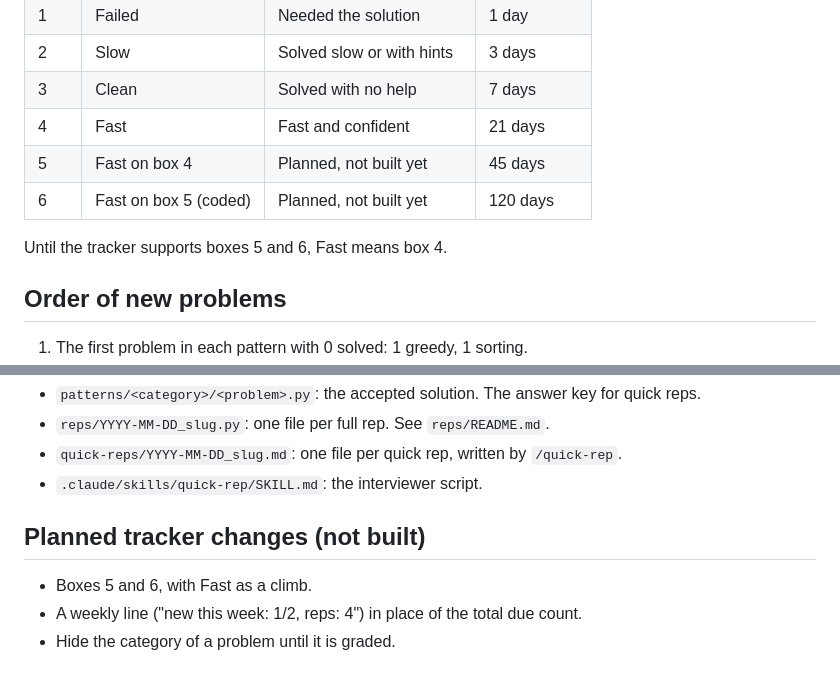
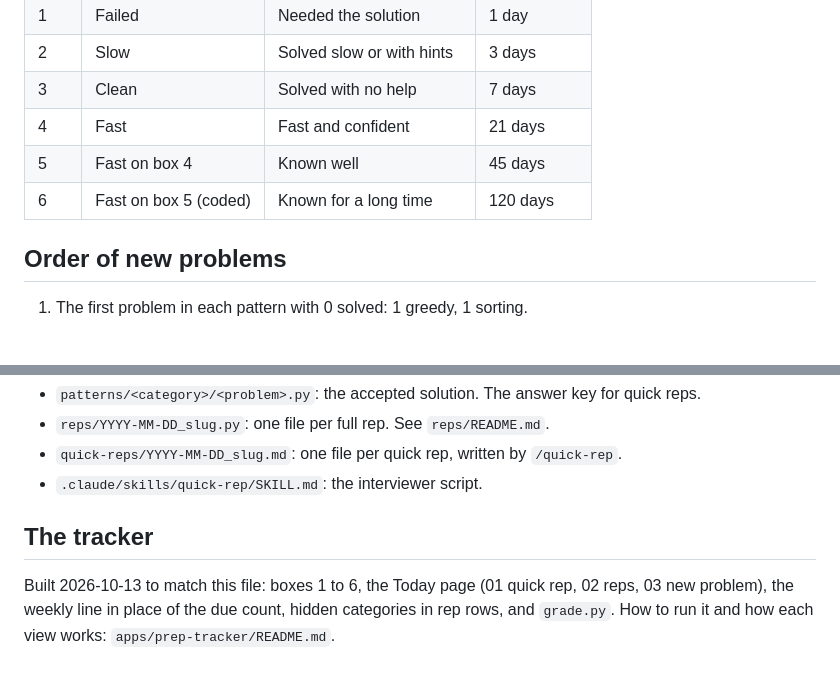
Before and after one commit to Chrisgmsl22/dsa-tech-prep, a Markdown page: PRACTICE.md, 2 parts joined by grey strips. Drawn GitHub-style; blank space fills up the shorter version.

```diff
--- a/PRACTICE.md
+++ b/PRACTICE.md
@@ -66,10 +98,8 @@ left. This turns 23 unknowns into real boxes.
 | 2 | Slow | Solved slow or with hints | 3 days |
 | 3 | Clean | Solved with no help | 7 days |
 | 4 | Fast | Fast and confident | 21 days |
-| 5 | Fast on box 4 | Planned, not built yet | 45 days |
-| 6 | Fast on box 5 (coded) | Planned, not built yet | 120 days |
-
-Until the tracker supports boxes 5 and 6, Fast means box 4.
+| 5 | Fast on box 4 | Known well | 45 days |
+| 6 | Fast on box 5 (coded) | Known for a long time | 120 days |
 
 ## Order of new problems
 
@@ -86,8 +116,8 @@ Until the tracker supports boxes 5 and 6, Fast means box 4.
 - `quick-reps/YYYY-MM-DD_slug.md`: one file per quick rep, written by `/quick-rep`.
 - `.claude/skills/quick-rep/SKILL.md`: the interviewer script.
 
-## Planned tracker changes (not built)
+## The tracker
 
-- Boxes 5 and 6, with Fast as a climb.
-- A weekly line ("new this week: 1/2, reps: 4") in place of the total due count.
-- Hide the category of a problem until it is graded.
+Built 2026-10-13 to match this file: boxes 1 to 6, the Today page (01 quick rep, 02 reps, 03 new
+problem), the weekly line in place of the due count, hidden categories in rep rows, and `grade.py`.
+How to run it and how each view works: `apps/prep-tracker/README.md`.
```
Also changed, not shown: other parts of PRACTICE.md (+38 -6 lines), CLAUDE.md (+3 -2 lines), 1 other file.
